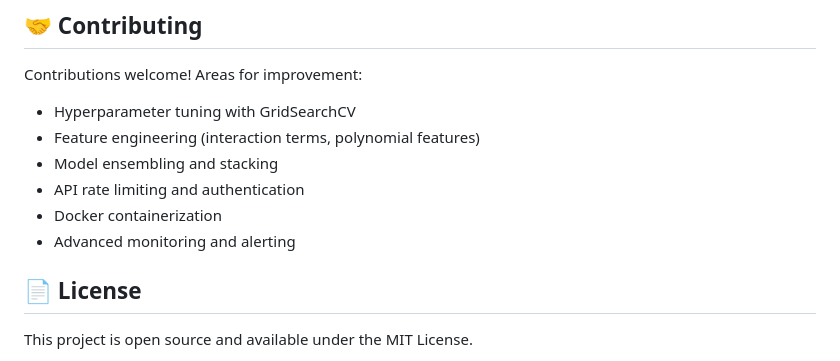
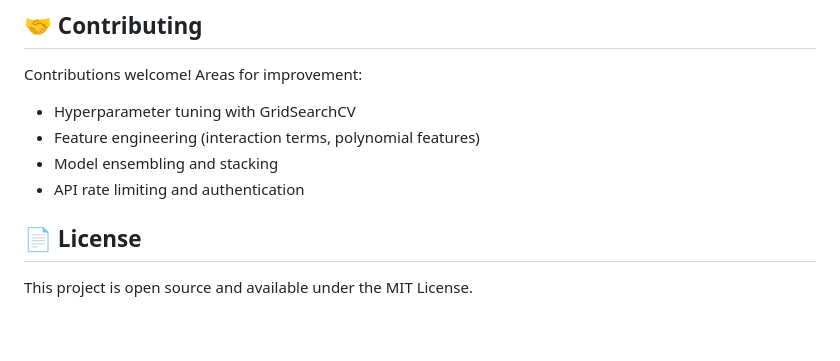
Before and after one commit to Info-stats-ai/Machine_learning_Project, a Markdown page: README.md, the part around the change. Rendered like a GitHub page; blank space fills up the shorter version.

```diff
--- a/README.md
+++ b/README.md
@@ -262,8 +262,7 @@ Contributions welcome! Areas for improvement:
 - Feature engineering (interaction terms, polynomial features)
 - Model ensembling and stacking
 - API rate limiting and authentication
-- Docker containerization
-- Advanced monitoring and alerting
+
 
 ## 📄 License
 
```
